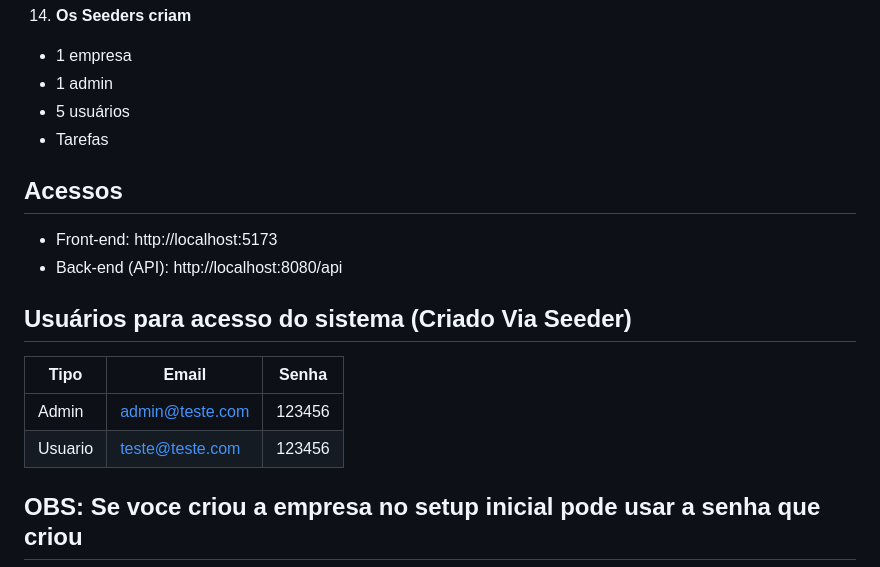
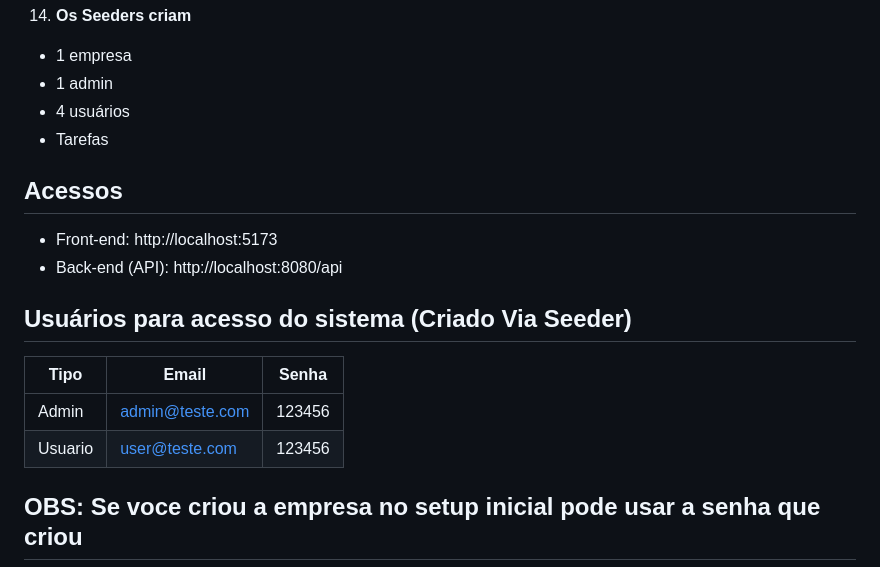
Before and after one commit to lucaasbritto/smartleader, a Markdown page: README.md, the part around the change. GitHub-like rendering.

Commit message:
docs: Reajuste no readme

```diff
--- a/README.md
+++ b/README.md
@@ -123,7 +123,7 @@ DB_DATABASE=laravel
 14. **Os Seeders criam**
   - 1 empresa
   - 1 admin
-  - 5 usuários
+  - 4 usuários
   - Tarefas
 
 
@@ -136,7 +136,7 @@ DB_DATABASE=laravel
 | Tipo    | Email                            | Senha                      |
 |---------|----------------------------------|----------------------------|
 | Admin   | admin@teste.com                  | 123456                     |
-| Usuario | teste@teste.com                  | 123456                     |
+| Usuario | user@teste.com                   | 123456                     |
 
 ## OBS: Se voce criou a empresa no setup inicial pode usar a senha que criou
 
```
